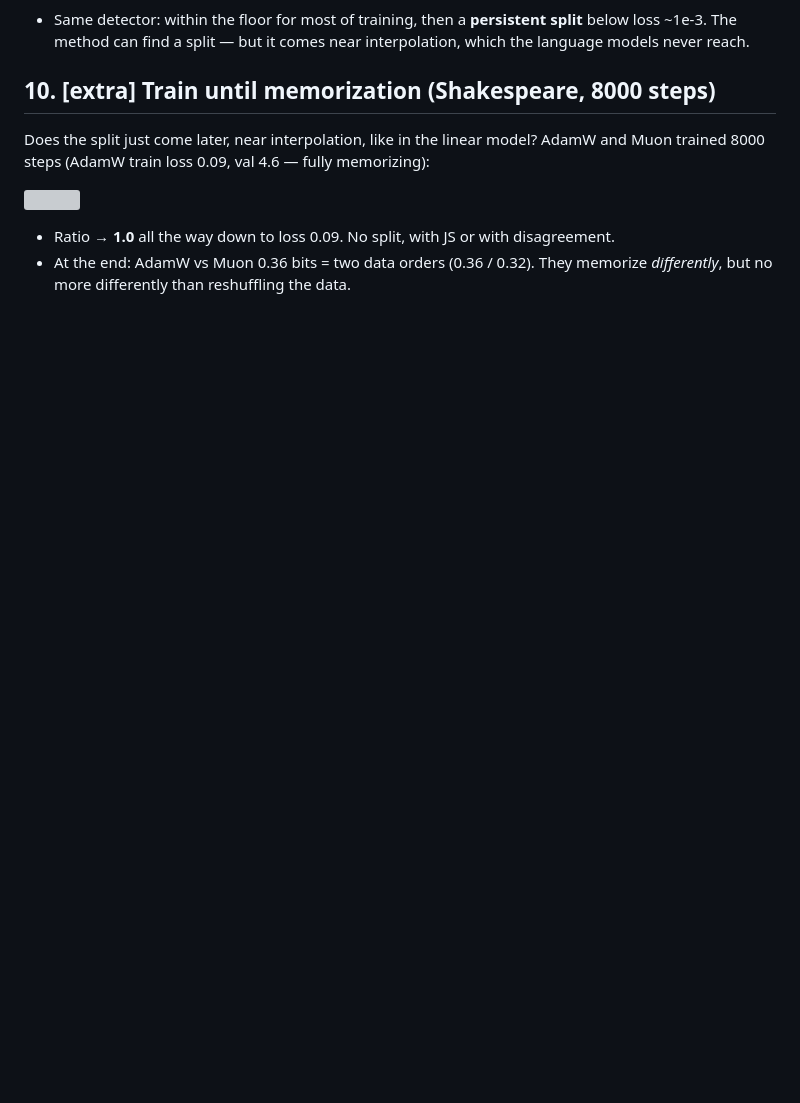
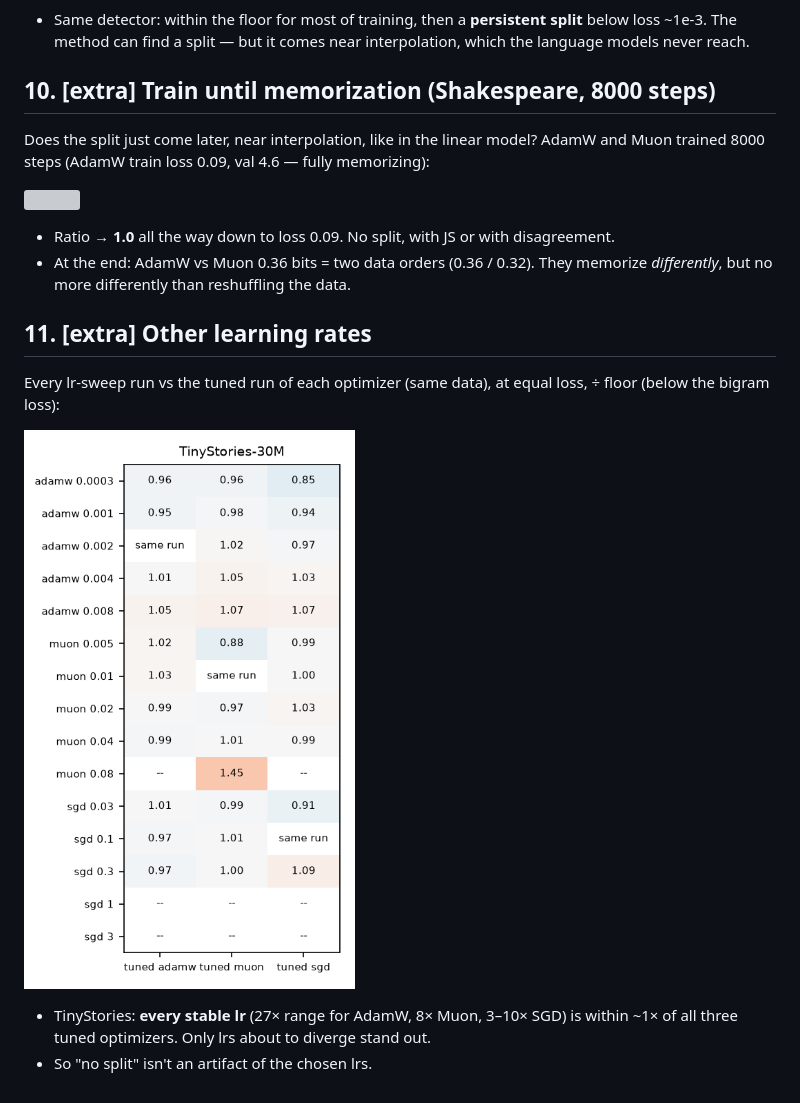
Before and after one commit to qqgjyx/MIT-6.7910, a Markdown page: report/walkthrough.md, the part around the change. Rendered like a GitHub page; pictures changed too: report/figures/ts30m/lr_robust.png (added); blank space fills up the shorter version; grey boxes are pictures that could not be loaded.

Commit message:
Check the comparison at the other learning rates of the sweeps

```diff
--- a/report/walkthrough.md
+++ b/report/walkthrough.md
@@ -222,3 +222,13 @@ steps (AdamW train loss 0.09, val 4.6 — fully memorizing):
 - Ratio → **1.0** all the way down to loss 0.09. No split, with JS or with disagreement.
 - At the end: AdamW vs Muon 0.36 bits = two data orders (0.36 / 0.32). They memorize *differently*, but no
   more differently than reshuffling the data.
+
+## 11. [extra] Other learning rates
+
+Every lr-sweep run vs the tuned run of each optimizer (same data), at equal loss, ÷ floor (below the bigram loss):
+
+![](figures/ts30m/lr_robust.png)
+
+- TinyStories: **every stable lr** (27× range for AdamW, 8× Muon, 3–10× SGD) is within ~1× of all three tuned
+  optimizers. Only lrs about to diverge stand out.
+- So "no split" isn't an artifact of the chosen lrs.
```
Also changed, not shown: report/figures/shakespeare/lr_robust.png (added), report/figures/ts10m/lr_robust.png (added), 6 other files.
